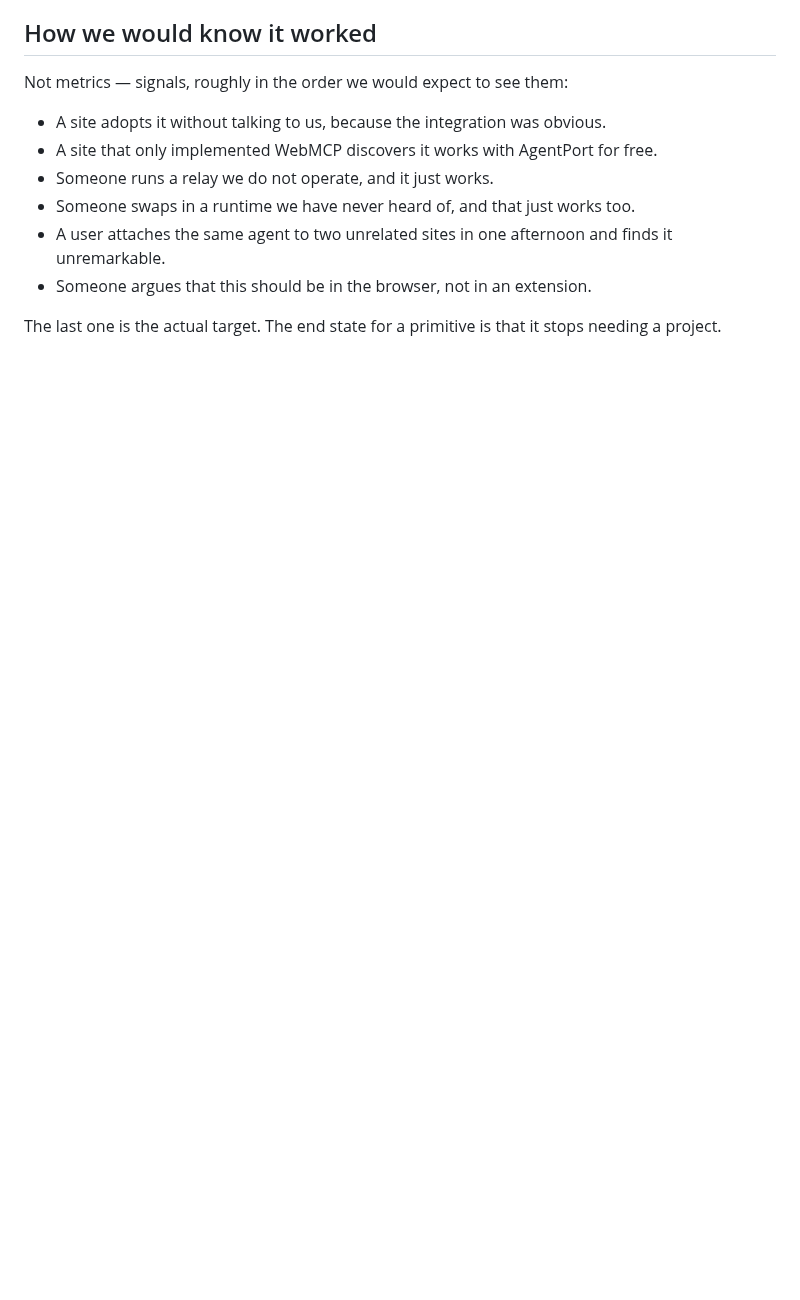
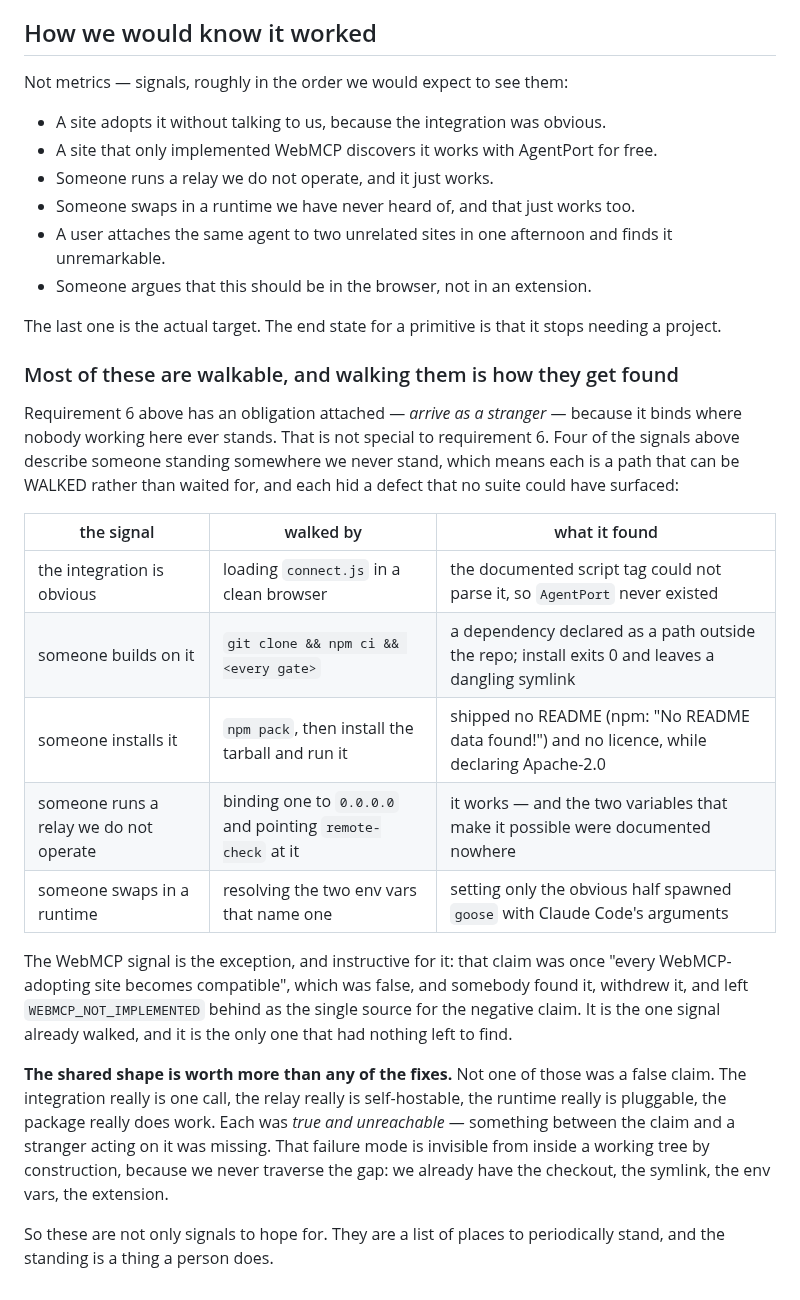
Before and after one commit to gkoreli/agentport, a Markdown page: docs/NORTH-STAR.md, the part around the change. Drawn GitHub-style; blank space fills up the shorter version.

Commit message:
docs: the walking obligation belongs to four signals, not one
NORTH-STAR attaches an obligation to requirement 6 — arrive as a stranger,
periodically, because it binds where nobody working here ever stands. Tonight
made it clear that is not special to requirement 6. Four of the six success
signals describe someone standing somewhere we never stand, which makes each a
path that can be WALKED rather than waited for.

All four were walked. All four hid a defect, and none of the four could have
been found by a suite:

- the integration is obvious -> the documented script tag could not parse
  `connect.js`, so `AgentPort` never existed for any visitor;
- someone builds on it -> a dependency declared as a path outside the repo;
  `npm install` exits 0 and leaves a dangling symlink;
- someone installs it -> the published package shipped no README and no
  licence, while declaring Apache-2.0;
- someone runs a relay we do not operate -> it works, and the two variables
  that make it possible were documented nowhere;
- someone swaps in a runtime -> setting the obvious half of a coupled pair
  spawned goose with Claude Code's arguments.

The WebMCP signal is the exception and is recorded as such, because it is
instructive: that claim was once "every WebMCP-adopting site becomes
compatible", which was false, and somebody found it, withdrew it, and left
`WEBMCP_NOT_IMPLEMENTED` behind as the single source for the negative claim.
It is the one signal already walked, and the only one with nothing left to
find. That is the argument for walking, made by the one that was.

The shape they share is worth more than any of the fixes, so the section says
it: not one was a FALSE claim. The integration really is one call, the relay
really is self-hostable, the runtime really is pluggable. Each was true and
UNREACHABLE — something between the claim and a stranger acting on it was
missing. That is invisible from inside a working tree by construction, because
we never traverse the gap: we already have the checkout, the symlink, the env
vars, the extension.

Written into the north star rather than a commit message because it changes
what the next person does, and because the evidence for it is five walks that
will not be repeated by anyone reading only the diff.

```diff
--- a/docs/NORTH-STAR.md
+++ b/docs/NORTH-STAR.md
@@ -258,3 +258,36 @@ Not metrics — signals, roughly in the order we would expect to see them:
 
 The last one is the actual target. The end state for a primitive is that it
 stops needing a project.
+
+### Most of these are walkable, and walking them is how they get found
+
+Requirement 6 above has an obligation attached — *arrive as a stranger* —
+because it binds where nobody working here ever stands. That is not special to
+requirement 6. Four of the signals above describe someone standing somewhere
+we never stand, which means each is a path that can be WALKED rather than
+waited for, and each hid a defect that no suite could have surfaced:
+
+| the signal | walked by | what it found |
+|---|---|---|
+| the integration is obvious | loading `connect.js` in a clean browser | the documented script tag could not parse it, so `AgentPort` never existed |
+| someone builds on it | `git clone && npm ci && <every gate>` | a dependency declared as a path outside the repo; install exits 0 and leaves a dangling symlink |
+| someone installs it | `npm pack`, then install the tarball and run it | shipped no README (npm: "No README data found!") and no licence, while declaring Apache-2.0 |
+| someone runs a relay we do not operate | binding one to `0.0.0.0` and pointing `remote-check` at it | it works — and the two variables that make it possible were documented nowhere |
+| someone swaps in a runtime | resolving the two env vars that name one | setting only the obvious half spawned `goose` with Claude Code's arguments |
+
+The WebMCP signal is the exception, and instructive for it: that claim was
+once "every WebMCP-adopting site becomes compatible", which was false, and
+somebody found it, withdrew it, and left `WEBMCP_NOT_IMPLEMENTED` behind as
+the single source for the negative claim. It is the one signal already walked,
+and it is the only one that had nothing left to find.
+
+**The shared shape is worth more than any of the fixes.** Not one of those was
+a false claim. The integration really is one call, the relay really is
+self-hostable, the runtime really is pluggable, the package really does work.
+Each was *true and unreachable* — something between the claim and a stranger
+acting on it was missing. That failure mode is invisible from inside a working
+tree by construction, because we never traverse the gap: we already have the
+checkout, the symlink, the env vars, the extension.
+
+So these are not only signals to hope for. They are a list of places to
+periodically stand, and the standing is a thing a person does.
```
